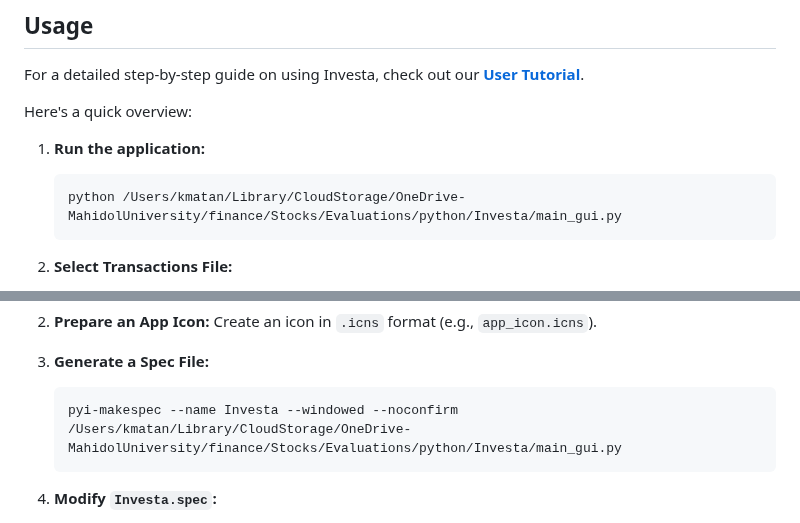
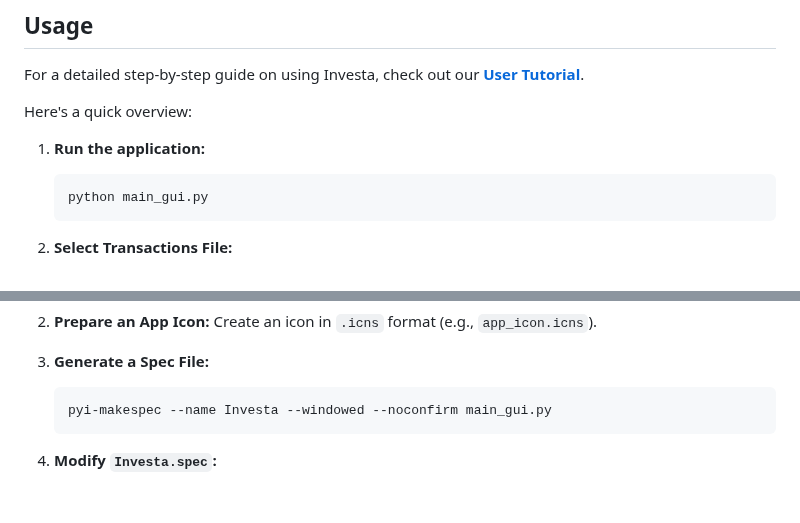
Before and after one commit to StockAlchemist/Investa, a Markdown page: README.md, 2 parts joined by grey strips. Drawn GitHub-style; blank space fills up the shorter version.

Commit message:
Update README and TUTORIAL

````diff
--- a/README.md
+++ b/README.md
@@ -123,7 +123,7 @@ Here's a quick overview:
 1. **Run the application:**
 
     ```bash
-    python /Users/kmatan/Library/CloudStorage/OneDrive-MahidolUniversity/finance/Stocks/Evaluations/python/Investa/main_gui.py
+    python main_gui.py
     ```
 
 2. **Select Transactions File:**
@@ -154,7 +154,7 @@ If you wish to package Investa as a standalone macOS application (`.app` bundle)
 3. **Generate a Spec File:**
 
     ```bash
-    pyi-makespec --name Investa --windowed --noconfirm /Users/kmatan/Library/CloudStorage/OneDrive-MahidolUniversity/finance/Stocks/Evaluations/python/Investa/main_gui.py
+    pyi-makespec --name Investa --windowed --noconfirm main_gui.py
     ```
 
 4. **Modify `Investa.spec`:**
````
Also changed, not shown: TUTORIAL.md (+1 -1 lines).
